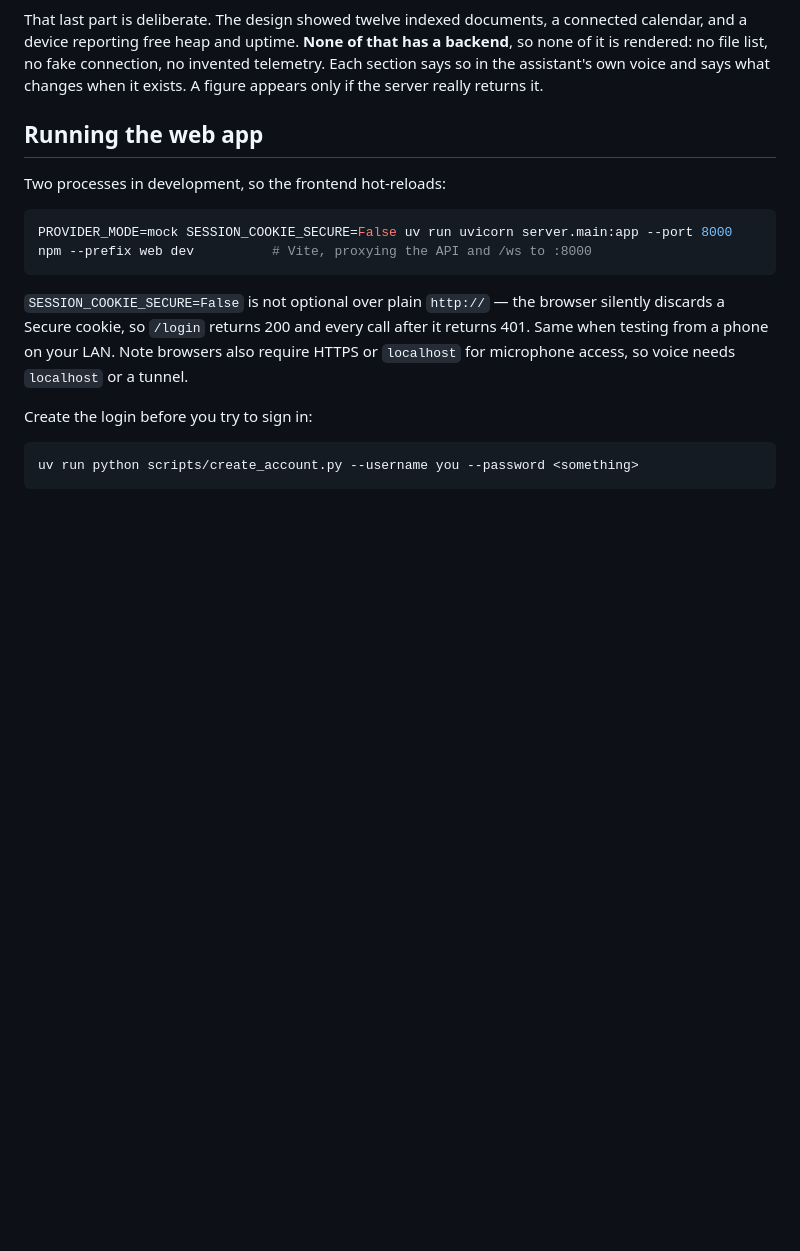
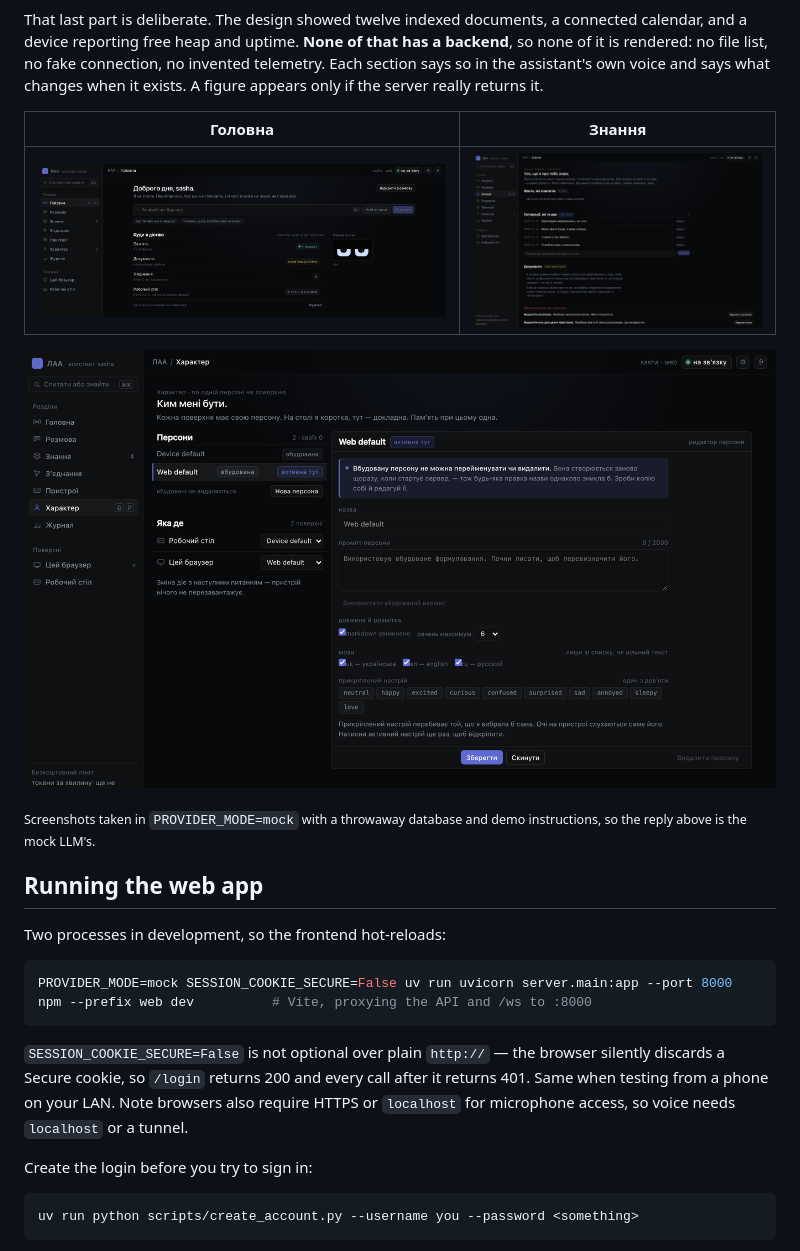
Before and after one commit to bilskyi/bit-esp32, a Markdown page: README.md, the part around one of its changes. Rendered like a GitHub page; pictures changed too: docs/img/web-home.png (added), docs/img/web-know.png (added), docs/img/web-pers.png (added); blank space fills up the shorter version.

Commit message:
README: device faces and web app screenshots
Co-Authored-By: Claude Opus 5.5 <noreply@anthropic.com>

```diff
--- a/README.md
+++ b/README.md
@@ -207,6 +214,15 @@ that has a backend**, so none of it is rendered: no file list, no fake
 connection, no invented telemetry. Each section says so in the assistant's own
 voice and says what changes when it exists. A figure appears only if the
 server really returns it.
+
+| Головна | Знання |
+|---|---|
+| ![Home: ask box, what it can reach, the live screen](docs/img/web-home.png) | ![Knowledge: extracted facts, standing instructions, documents not yet supported](docs/img/web-know.png) |
+
+![Personality: saved personas, one active per surface](docs/img/web-pers.png)
+
+<sub>Screenshots taken in `PROVIDER_MODE=mock` with a throwaway database and
+demo instructions, so the reply above is the mock LLM's.</sub>
 
 ## Running the web app
 
```
Also changed, not shown: other parts of README.md (+7 -0 lines), docs/img/faces.png (added), docs/img/web-talk.png (added).
